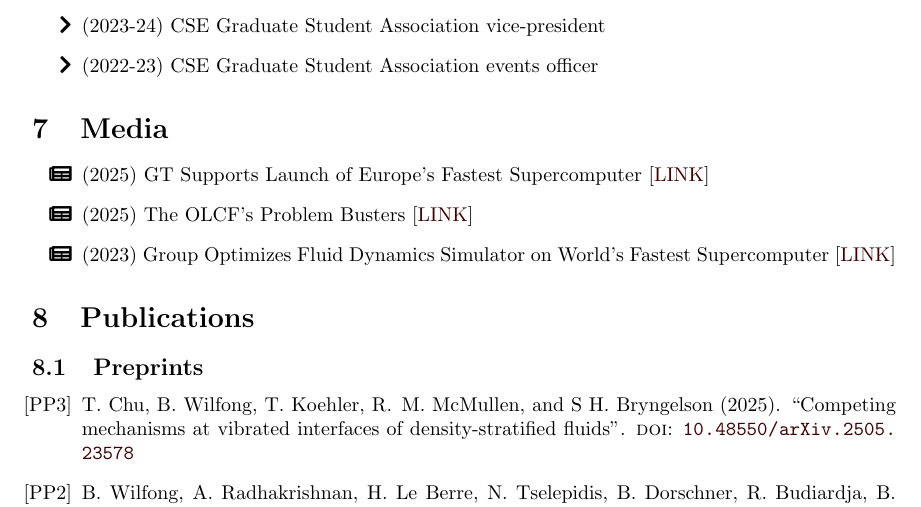
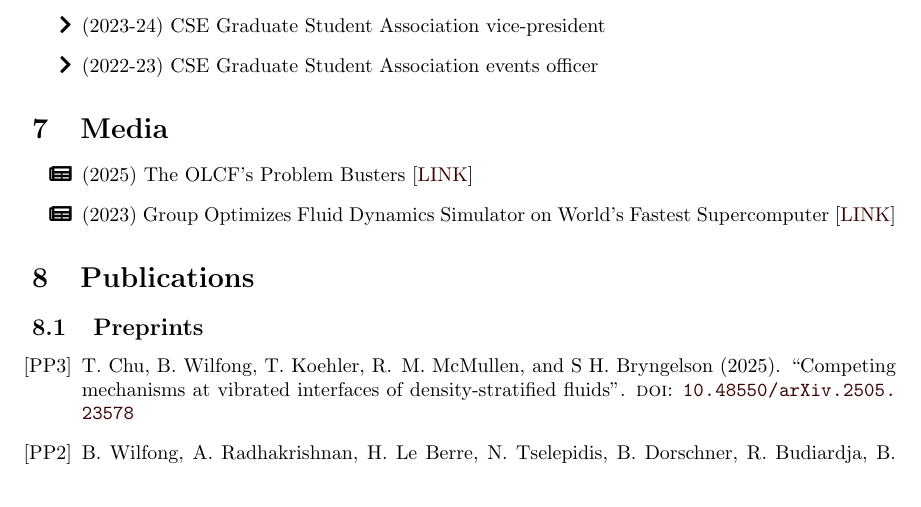
Before and after one commit to wilfonba/wilfonba.github.io, a LaTeX CV (cv/cv.tex): part of page 2 of 3, cut so that both start at the same text. Compiled offline with pdfLaTeX.

Commit message:
update cv

```diff
--- a/cv/cv.tex
+++ b/cv/cv.tex
@@ -119,7 +119,6 @@
 
 \section{Media}
 \begin{itemize}
-    \item[\faNewspaper] (2025) GT Supports Launch of Europe’s Fastest Supercomputer [\href{https://www.cc.gatech.edu/news/pancaked-water-droplets-help-launch-europes-fastest-supercomputer}{LINK}]
     \item[\faNewspaper] (2025) The OLCF's Problem Busters [\href{https://www.olcf.ornl.gov/2025/02/11/the-olcfs-problem-busters/}{LINK}]
     \item[\faNewspaper] (2023) Group Optimizes Fluid Dynamics Simulator on World’s Fastest Supercomputer [\href{https://www.cc.gatech.edu/news/group-optimizes-fluid-dynamics-simulator-worlds-fastest-supercomputer}{LINK}]
 \end{itemize}
```
Also changed, not shown: cv/cv.pdf, 3 other files.
